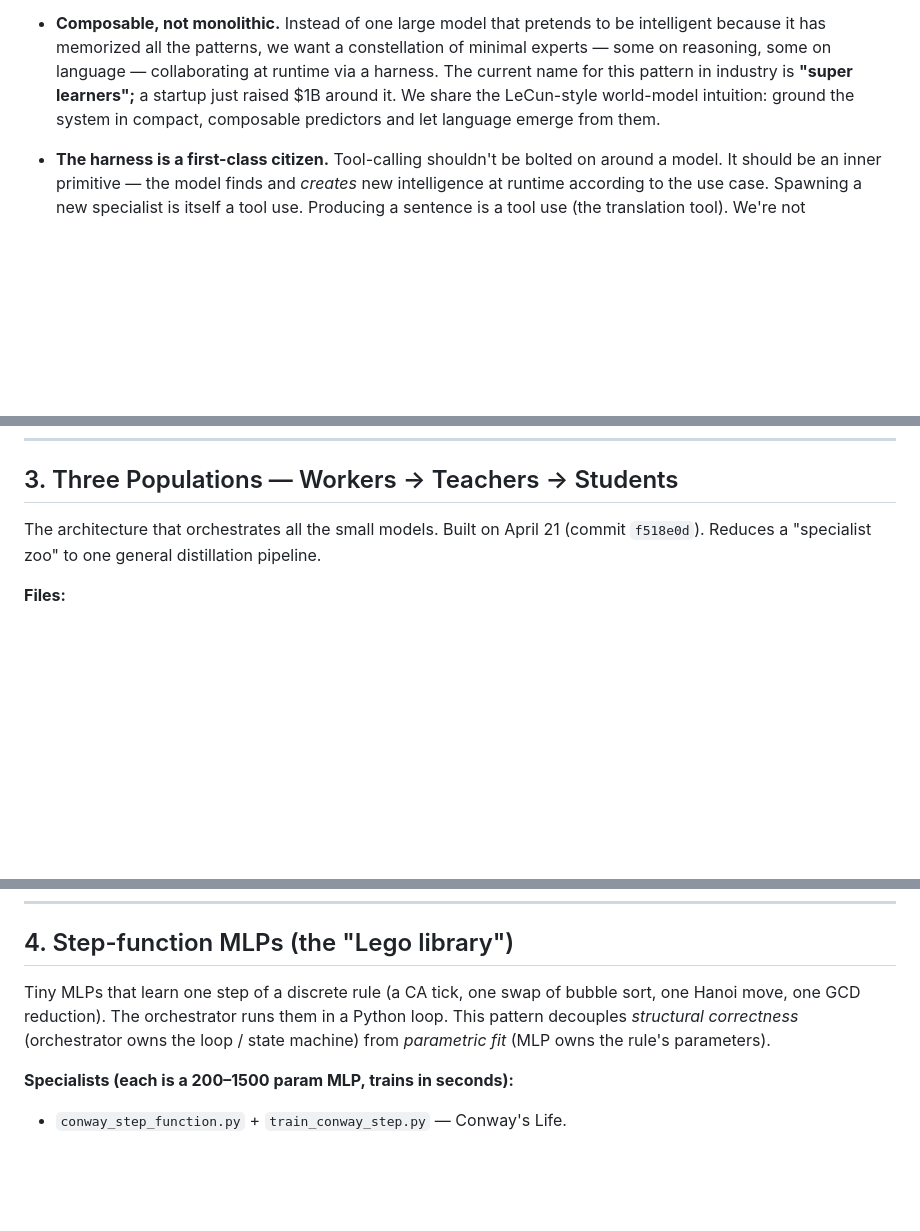
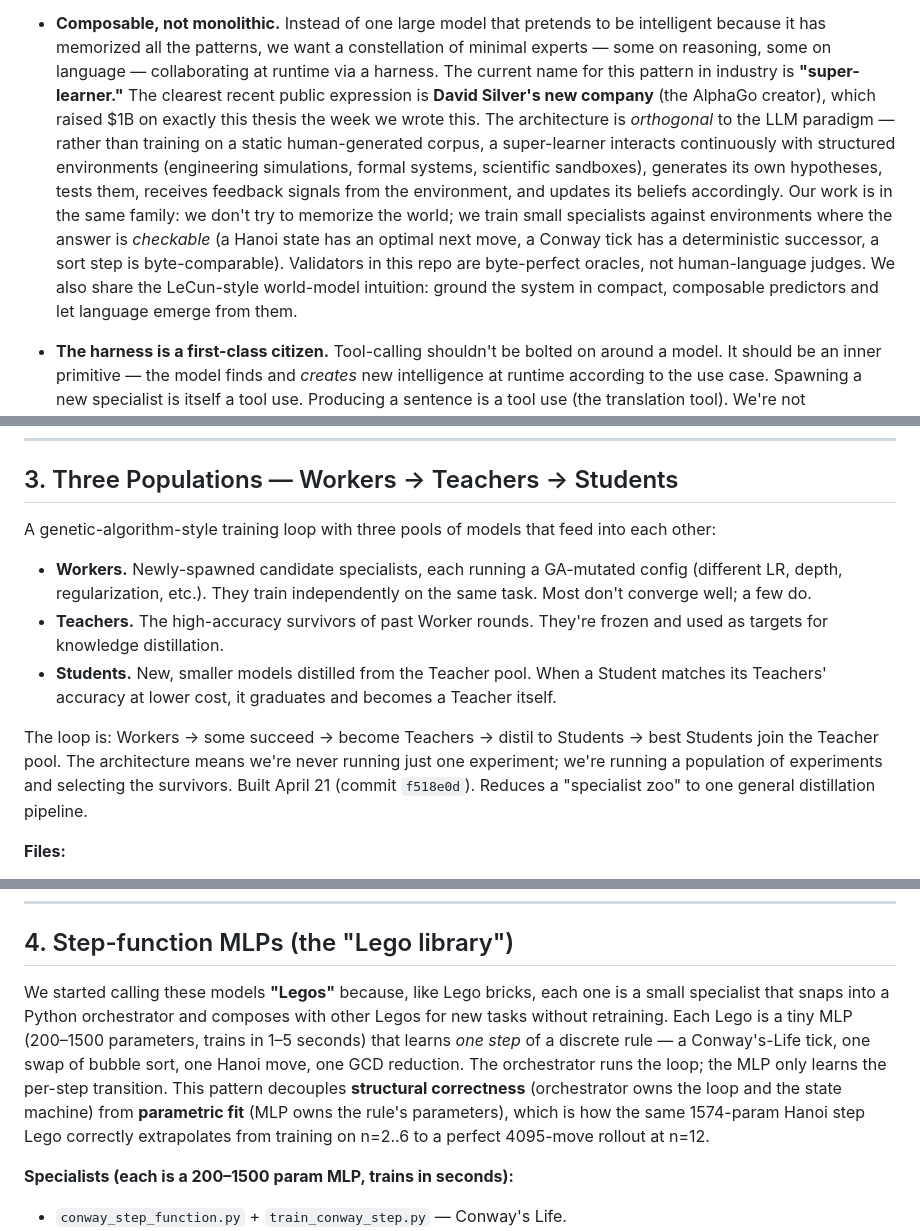
Before and after one commit to GauchoAI/mamba3-hands-on, a Markdown page: index.md, 3 parts joined by grey strips. GitHub-like rendering; blank space fills up the shorter version.

```diff
--- a/index.md
+++ b/index.md
@@ -57,10 +57,22 @@ intelligence in software ought to look like:
   pretends to be intelligent because it has memorized all the patterns,
   we want a constellation of minimal experts — some on reasoning, some
   on language — collaborating at runtime via a harness. The current
-  name for this pattern in industry is **"super learners";** a startup
-  just raised $1B around it. We share the LeCun-style world-model
-  intuition: ground the system in compact, composable predictors and
-  let language emerge from them.
+  name for this pattern in industry is **"super-learner."** The clearest
+  recent public expression is **David Silver's new company** (the
+  AlphaGo creator), which raised $1B on exactly this thesis the week we
+  wrote this. The architecture is *orthogonal* to the LLM paradigm —
+  rather than training on a static human-generated corpus, a
+  super-learner interacts continuously with structured environments
+  (engineering simulations, formal systems, scientific sandboxes),
+  generates its own hypotheses, tests them, receives feedback signals
+  from the environment, and updates its beliefs accordingly. Our work
+  is in the same family: we don't try to memorize the world; we train
+  small specialists against environments where the answer is *checkable*
+  (a Hanoi state has an optimal next move, a Conway tick has a
+  deterministic successor, a sort step is byte-comparable). Validators
+  in this repo are byte-perfect oracles, not human-language judges. We
+  also share the LeCun-style world-model intuition: ground the system in
+  compact, composable predictors and let language emerge from them.
 
 - **The harness is a first-class citizen.** Tool-calling shouldn't be
   bolted on around a model. It should be an inner primitive — the
@@ -197,9 +215,25 @@ on April 26.
 
 ## 3. Three Populations — Workers → Teachers → Students
 
-The architecture that orchestrates all the small models. Built on April
-21 (commit `f518e0d`). Reduces a "specialist zoo" to one general
-distillation pipeline.
+A genetic-algorithm-style training loop with three pools of models that
+feed into each other:
+
+- **Workers.** Newly-spawned candidate specialists, each running a
+  GA-mutated config (different LR, depth, regularization, etc.). They
+  train independently on the same task. Most don't converge well; a few
+  do.
+- **Teachers.** The high-accuracy survivors of past Worker rounds.
+  They're frozen and used as targets for knowledge distillation.
+- **Students.** New, smaller models distilled from the Teacher pool.
+  When a Student matches its Teachers' accuracy at lower cost, it
+  graduates and becomes a Teacher itself.
+
+The loop is: Workers → some succeed → become Teachers → distil to
+Students → best Students join the Teacher pool. The architecture means
+we're never running just one experiment; we're running a population of
+experiments and selecting the survivors. Built April 21 (commit
+`f518e0d`). Reduces a "specialist zoo" to one general distillation
+pipeline.
 
 **Files:**
 
@@ -226,11 +260,18 @@ distillation pipeline.
 
 ## 4. Step-function MLPs (the "Lego library")
 
-Tiny MLPs that learn one step of a discrete rule (a CA tick, one swap of
-bubble sort, one Hanoi move, one GCD reduction). The orchestrator runs
-them in a Python loop. This pattern decouples *structural correctness*
-(orchestrator owns the loop / state machine) from *parametric fit* (MLP
-owns the rule's parameters).
+We started calling these models **"Legos"** because, like Lego bricks,
+each one is a small specialist that snaps into a Python orchestrator and
+composes with other Legos for new tasks without retraining. Each Lego
+is a tiny MLP (200–1500 parameters, trains in 1–5 seconds) that learns
+*one step* of a discrete rule — a Conway's-Life tick, one swap of bubble
+sort, one Hanoi move, one GCD reduction. The orchestrator runs the
+loop; the MLP only learns the per-step transition. This pattern
+decouples **structural correctness** (orchestrator owns the loop and
+the state machine) from **parametric fit** (MLP owns the rule's
+parameters), which is how the same 1574-param Hanoi step Lego correctly
+extrapolates from training on n=2..6 to a perfect 4095-move rollout
+at n=12.
 
 **Specialists (each is a 200–1500 param MLP, trains in seconds):**
 
```
Also changed, not shown: other parts of index.md (+26 -14 lines).
